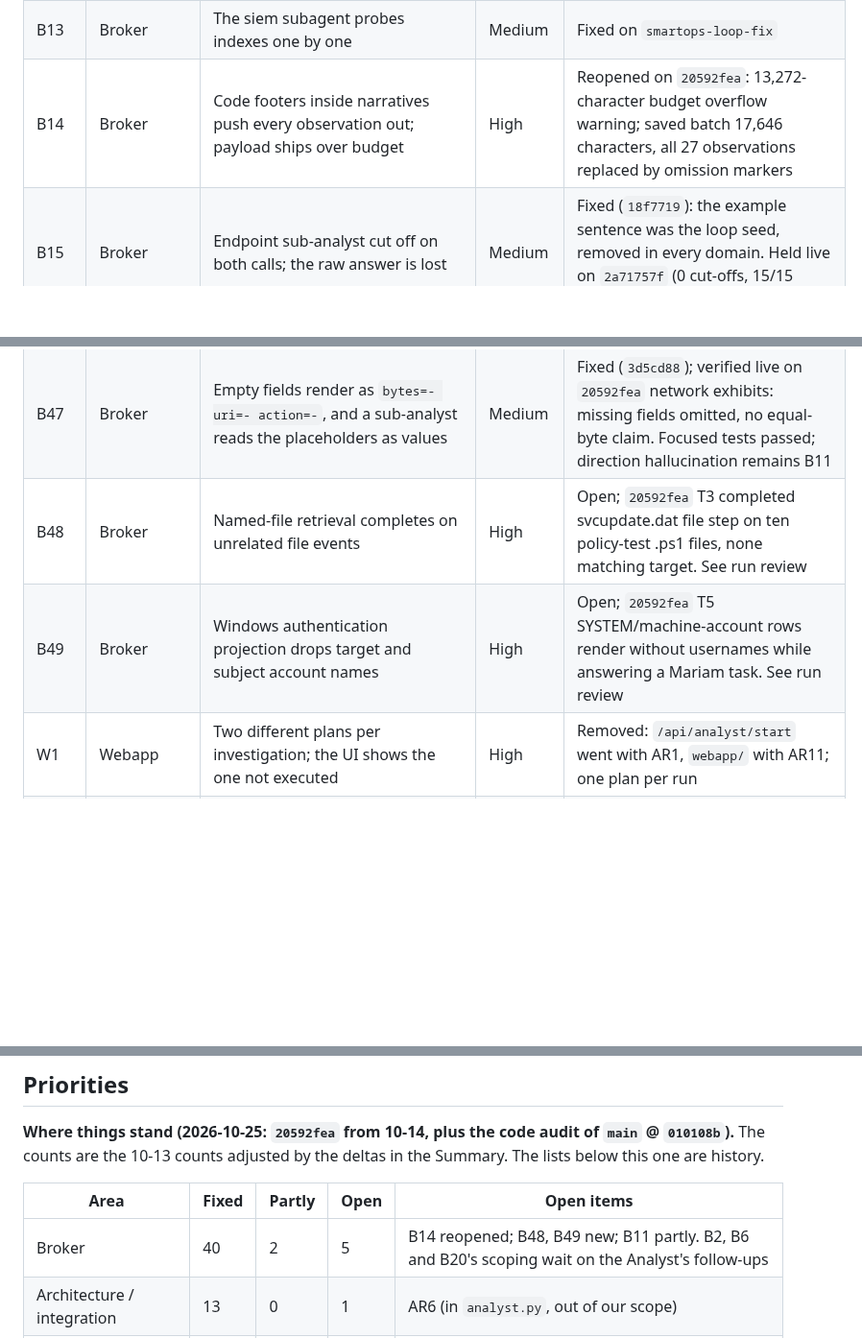
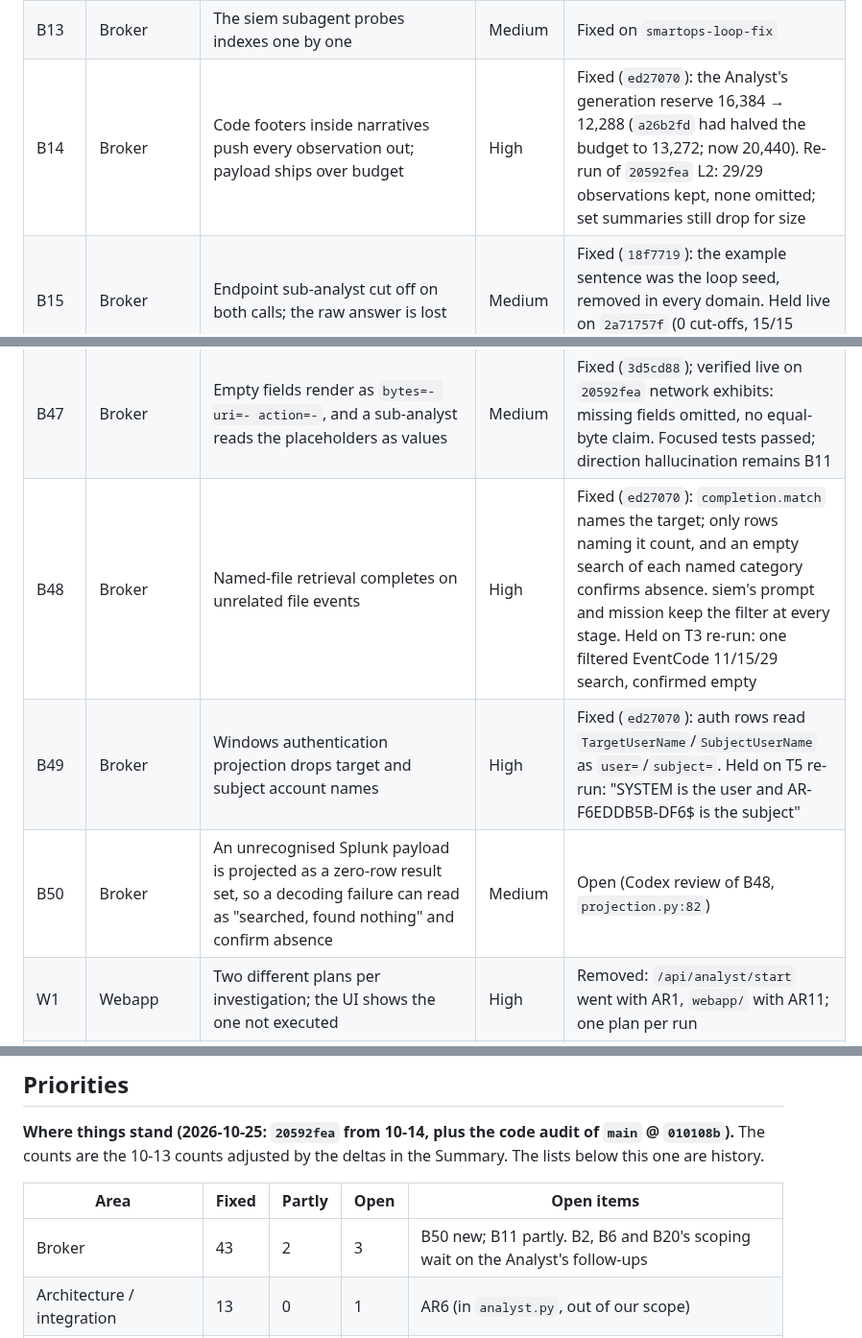
Before and after one commit to zerogravity-reno/smartops-soc-app, a Markdown page: docs/smartops-issues-report.md, 3 parts joined by grey strips. Shown at 96% size. GitHub-like rendering; blank space fills up the shorter version.

Commit message:
docs: B14, B48, B49 fixed (ed27070); B50 logged
Co-Authored-By: Claude Opus 5.5 <noreply@anthropic.com>
Claude-Session: https://claude.ai/code/session_018dqcmfgvqt3ULMSsi1Agxc

```diff
--- a/docs/smartops-issues-report.md
+++ b/docs/smartops-issues-report.md
@@ -112,7 +112,7 @@ Runs live in `.smartops/runs/<run_id>/`; from 2026-10-09 one folder per investig
 | B11 | Broker | Sub-analyst narratives judge ("suspicious"), misread fields (paths as endpoints, events as destinations), and present ES notable/risk records as telemetry | Medium | Partly fixed (`0430974`, `events=`). Recurred on `20592fea`: T5 invents self-connections from destination-only rows and overstates service-logon fields. Missing account projection split out as B49; placeholders as B47 |
 | B12 | Broker | A sub-analyst cut off twice loses its whole domain | Medium | Fixed on `smartops-loop-fix` |
 | B13 | Broker | The siem subagent probes indexes one by one | Medium | Fixed on `smartops-loop-fix` |
-| B14 | Broker | Code footers inside narratives push every observation out; payload ships over budget | High | Reopened on `20592fea`: 13,272-character budget overflow warning; saved batch 17,646 characters, all 27 observations replaced by omission markers |
+| B14 | Broker | Code footers inside narratives push every observation out; payload ships over budget | High | Fixed (`ed27070`): the Analyst's generation reserve 16,384 → 12,288 (`a26b2fd` had halved the budget to 13,272; now 20,440). Re-run of `20592fea` L2: 29/29 observations kept, none omitted; set summaries still drop for size |
 | B15 | Broker | Endpoint sub-analyst cut off on both calls; the raw answer is lost | Medium | Fixed (`18f7719`): the example sentence was the loop seed, removed in every domain. Held live on `2a71757f` (0 cut-offs, 15/15 domains) |
 | B16 | Broker | VirusTotal re-queries the same indicator in every task; tasks run one after another | Medium | Fixed: cache on `smartops-loop-fix`; tasks fetch in parallel, at most 3 at a time (`cfab611`); held live on `b7359eab` |
 | B17 | Broker | `process=powershell.exe (PID 12345)` sent as one value | Low | Fixed on `smartops-loop-fix` |
@@ -146,8 +146,9 @@ Runs live in `.smartops/runs/<run_id>/`; from 2026-10-09 one folder per investig
 | B45 | Broker | From round 2, httpx clients from the previous round's closed event loop log "Event loop is closed" tracebacks | Low | Fixed (`28ca7f7`): `run_round` collects its clients before its loop closes; held live on `ae7d41b0` and `b7359eab` |
 | B46 | Broker | A step that searched its categories and found nothing is marked incomplete when an empty `uncategorised` set came back with it | Medium | Fixed (`3d5cd88`); verified live on `20592fea` T4 `reg_task_gpo_keys`: zero registry rows plus empty uncategorised set, completed and confirmed_empty. Focused test passed |
 | B47 | Broker | Empty fields render as `bytes=- uri=- action=-`, and a sub-analyst reads the placeholders as values | Medium | Fixed (`3d5cd88`); verified live on `20592fea` network exhibits: missing fields omitted, no equal-byte claim. Focused tests passed; direction hallucination remains B11 |
-| B48 | Broker | Named-file retrieval completes on unrelated file events | High | Open; `20592fea` T3 completed svcupdate.dat file step on ten policy-test .ps1 files, none matching target. See run review |
-| B49 | Broker | Windows authentication projection drops target and subject account names | High | Open; `20592fea` T5 SYSTEM/machine-account rows render without usernames while answering a Mariam task. See run review |
+| B48 | Broker | Named-file retrieval completes on unrelated file events | High | Fixed (`ed27070`): `completion.match` names the target; only rows naming it count, and an empty search of each named category confirms absence. siem's prompt and mission keep the filter at every stage. Held on T3 re-run: one filtered EventCode 11/15/29 search, confirmed empty |
+| B49 | Broker | Windows authentication projection drops target and subject account names | High | Fixed (`ed27070`): auth rows read `TargetUserName`/`SubjectUserName` as `user=`/`subject=`. Held on T5 re-run: "SYSTEM is the user and AR-F6EDDB5B-DF6$ is the subject" |
+| B50 | Broker | An unrecognised Splunk payload is projected as a zero-row result set, so a decoding failure can read as "searched, found nothing" and confirm absence | Medium | Open (Codex review of B48, `projection.py:82`) |
 | W1 | Webapp | Two different plans per investigation; the UI shows the one not executed | High | Removed: `/api/analyst/start` went with AR1, `webapp/` with AR11; one plan per run |
 | W2 | Webapp | Stale run fed to the Analyst; exit code ignored | Critical | Fixed in `58d39c3` |
 | W3 | Webapp | Tasks passed as `--entity` kinds the engine rejects | High | Fixed in `58d39c3` |
@@ -1319,7 +1320,7 @@ From the 2026-10-11 over-engineering and duplication audit (`AR`, not `A`: `A#`
 
 | Area | Fixed | Partly | Open | Open items |
 |---|---|---|---|---|
-| Broker | 40 | 2 | 5 | B14 reopened; B48, B49 new; B11 partly. B2, B6 and B20's scoping wait on the Analyst's follow-ups |
+| Broker | 43 | 2 | 3 | B50 new; B11 partly. B2, B6 and B20's scoping wait on the Analyst's follow-ups |
 | Architecture / integration | 13 | 0 | 1 | AR6 (in `analyst.py`, out of our scope) |
 | Triage (Analyst) | 0 | 3 | 26 | T1 partly; T2–T24, T26–T30 (T25 removed by design) |
 | Gate (Analyst) | 0 | 0 | 10 | G2, G4–G12 (G1, G3 removed by design) |
```
Also changed, not shown: other parts of docs/smartops-issues-report.md (+1 -1 lines).
